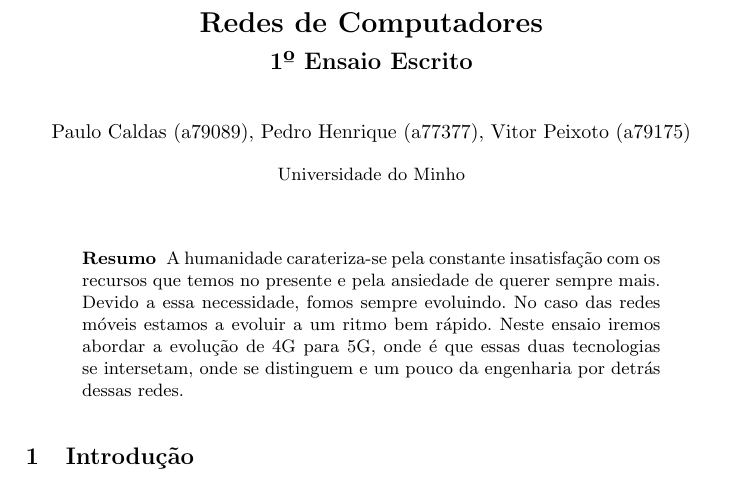
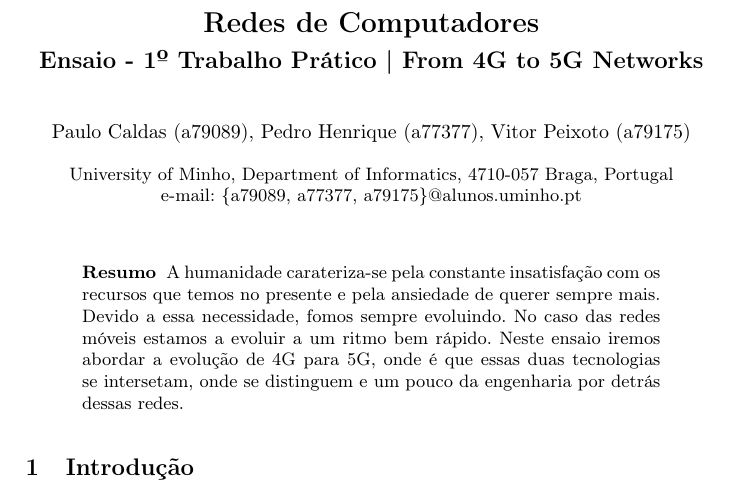
Before and after one commit to MDingas/Redes-de-Computadores, a LaTeX paper (Trabalho 1/relatorio latex/main.tex): part of page 1 of 7, cut so that both start at the same text. Compiled offline with pdfLaTeX.

Commit message:
Update main.tex
Pequenas alterações no início do documento.

```diff
--- a/Trabalho 1/relatorio latex/main.tex
+++ b/Trabalho 1/relatorio latex/main.tex
@@ -18,19 +18,22 @@
 %% Language and font encodings
 \usepackage[portuguese]{babel}
 \usepackage[utf8]{inputenc}
+\usepackage[T1]{fontenc}
 
 \begin{document}
+
 \title{Redes de Computadores}
-\subtitle{1º Ensaio Escrito}
-%                                     also used for the TOC unless
-%                                     \toctitle is used
-%
+\subtitle{Ensaio - 1º Trabalho Prático | From 4G to 5G Networks}
+
 \author{Paulo Caldas (a79089), Pedro Henrique (a77377), Vitor Peixoto (a79175)}
-%
-
-\institute{Universidade do Minho\\}
 
 
+\institute{
+University of Minho, Department of  Informatics, 4710-057 Braga, Portugal\\
+e-mail: \{a79089, a77377, a79175\}@alunos.uminho.pt
+}
+
+\bibliographystyle{splncs}
 \maketitle              % typeset the title of the contribution
 
 \begin{abstract}
```
